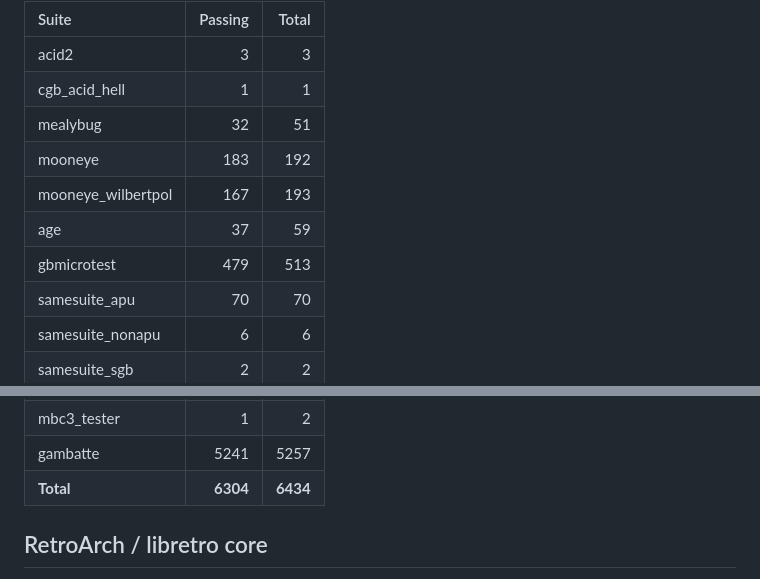
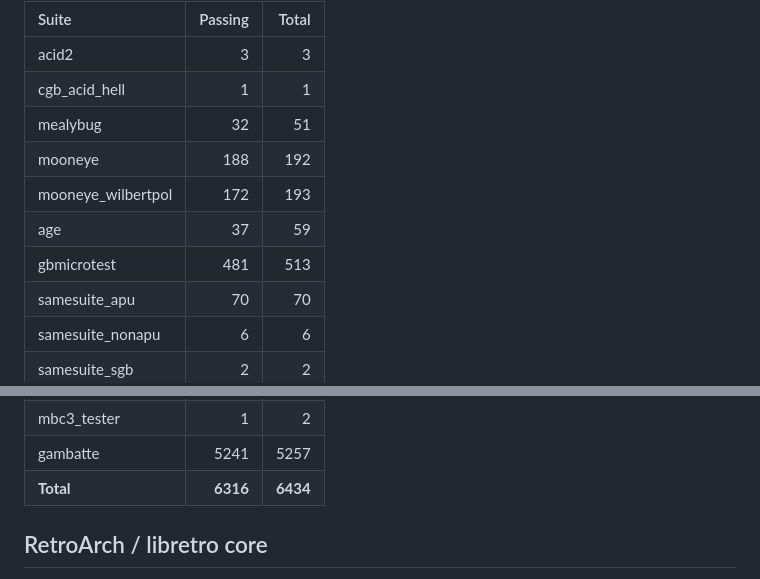
Before and after one commit to USA-RedDragon/rustyboi, a Markdown page: README.md, 2 parts joined by grey strips. GitHub-like rendering.

Commit message:
update suite readme

```diff
--- a/README.md
+++ b/README.md
@@ -15,10 +15,10 @@ Passing cases per suite, refreshed automatically on every pull request by the
 | acid2 | 3 | 3 |
 | cgb_acid_hell | 1 | 1 |
 | mealybug | 32 | 51 |
-| mooneye | 183 | 192 |
-| mooneye_wilbertpol | 167 | 193 |
+| mooneye | 188 | 192 |
+| mooneye_wilbertpol | 172 | 193 |
 | age | 37 | 59 |
-| gbmicrotest | 479 | 513 |
+| gbmicrotest | 481 | 513 |
 | samesuite_apu | 70 | 70 |
 | samesuite_nonapu | 6 | 6 |
 | samesuite_sgb | 2 | 2 |
@@ -33,7 +33,7 @@ Passing cases per suite, refreshed automatically on every pull request by the
 | rtc3test | 6 | 6 |
 | mbc3_tester | 1 | 2 |
 | gambatte | 5241 | 5257 |
-| **Total** | **6304** | **6434** |
+| **Total** | **6316** | **6434** |
 <!-- SUITE-PROGRESS:END -->
 
 ## RetroArch / libretro core
```
